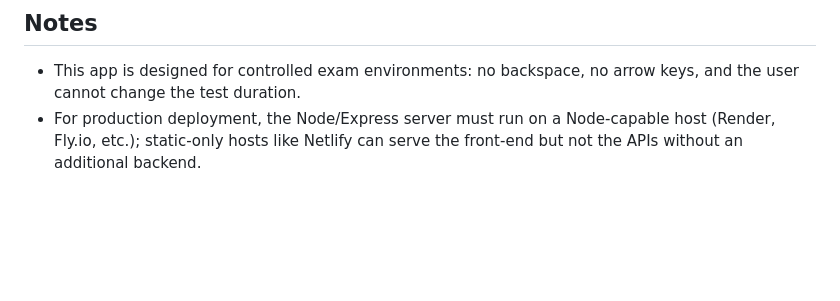
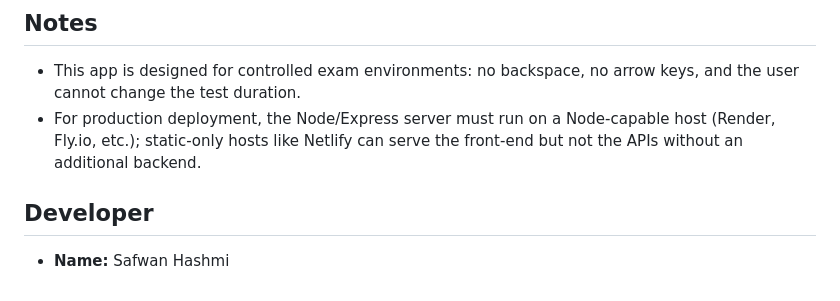
Before and after one commit to safwanhashmi/Typing-Master, a Markdown page: README.md, the part around the change. Rendered like a GitHub page; blank space fills up the shorter version.

Commit message:
Add project README

```diff
--- a/README.md
+++ b/README.md
@@ -99,3 +99,7 @@ http://localhost:3000
 
 - This app is designed for controlled exam environments: no backspace, no arrow keys, and the user cannot change the test duration.
 - For production deployment, the Node/Express server must run on a Node-capable host (Render, Fly.io, etc.); static-only hosts like Netlify can serve the front-end but not the APIs without an additional backend.
+
+## Developer
+
+- **Name:** Safwan Hashmi
```
